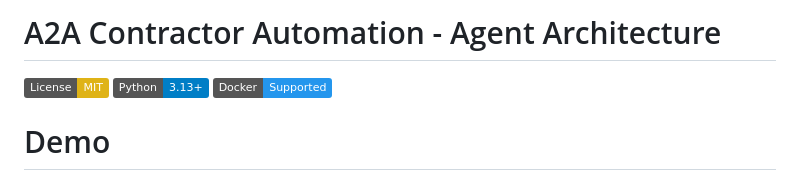
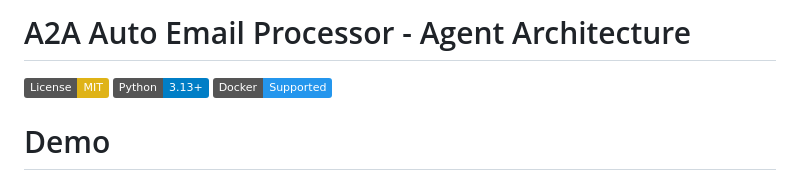
Before and after one commit to vinayagrw/a2a-auto-email-processor, a Markdown page: README.md, the part around the change. Drawn GitHub-style; badges without logos.

```diff
--- a/README.md
+++ b/README.md
@@ -1,4 +1,4 @@
-# A2A Contractor Automation - Agent Architecture
+# A2A Auto Email Processor - Agent Architecture
 
 [![License: MIT](https://img.shields.io/badge/License-MIT-yellow.svg)](https://opensource.org/licenses/MIT)
 [![Python 3.13+](https://img.shields.io/badge/Python-3.13+-blue.svg)](https://www.python.org/downloads/)
```
